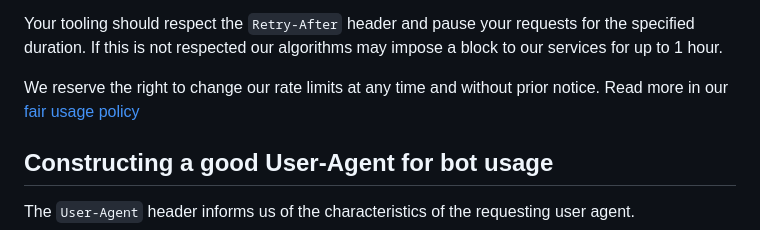
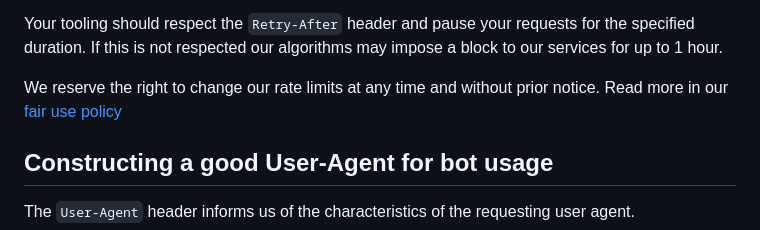
Before and after one commit to ONSdigital/dp-developer-site, a Markdown page: static/bots/index.md, the part around the change. GitHub-like rendering.

Commit message:
Update link name to `fair use policy` for consistency

```diff
--- a/static/bots/index.md
+++ b/static/bots/index.md
@@ -22,7 +22,7 @@ If you exceed these limits, the API will return a `429 Too Many Requests` HTTP s
 
 Your tooling should respect the `Retry-After` header and pause your requests for the specified duration. If this is not respected our algorithms may impose a block to our services for up to 1 hour.
 
-We reserve the right to change our rate limits at any time and without prior notice. Read more in our [fair usage policy](https://www.ons.gov.uk/help/fairusepolicy)
+We reserve the right to change our rate limits at any time and without prior notice. Read more in our [fair use policy](https://www.ons.gov.uk/help/fairusepolicy)
 
 ## Constructing a good User-Agent for bot usage
 
```
